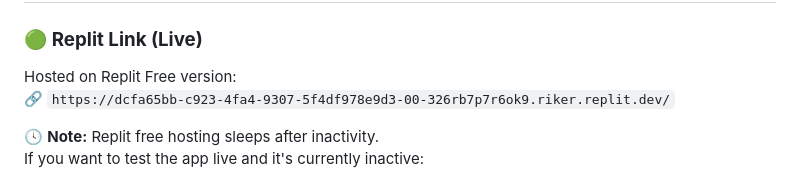
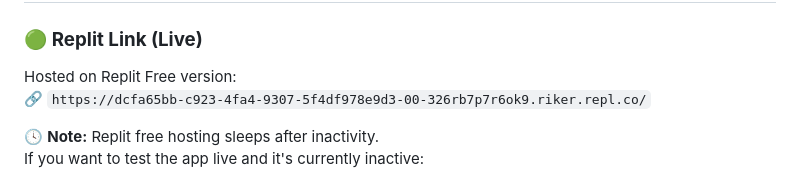
Before and after one commit to Ananta2545/Zen_task, a Markdown page: README.md, the part around the change. GitHub-like rendering.

```diff
--- a/README.md
+++ b/README.md
@@ -90,7 +90,7 @@ https://github.com/user-attachments/assets/2d0f2692-b354-4b8a-bf6f-742bf5d50ab8
 
 ### 🟢 **Replit Link (Live)**
 Hosted on Replit Free version:
-🔗 `https://dcfa65bb-c923-4fa4-9307-5f4df978e9d3-00-326rb7p7r6ok9.riker.replit.dev/`
+🔗 `https://dcfa65bb-c923-4fa4-9307-5f4df978e9d3-00-326rb7p7r6ok9.riker.repl.co/`
 
 🕓 **Note:** Replit free hosting sleeps after inactivity.
 If you want to test the app live and it's currently inactive:
```
